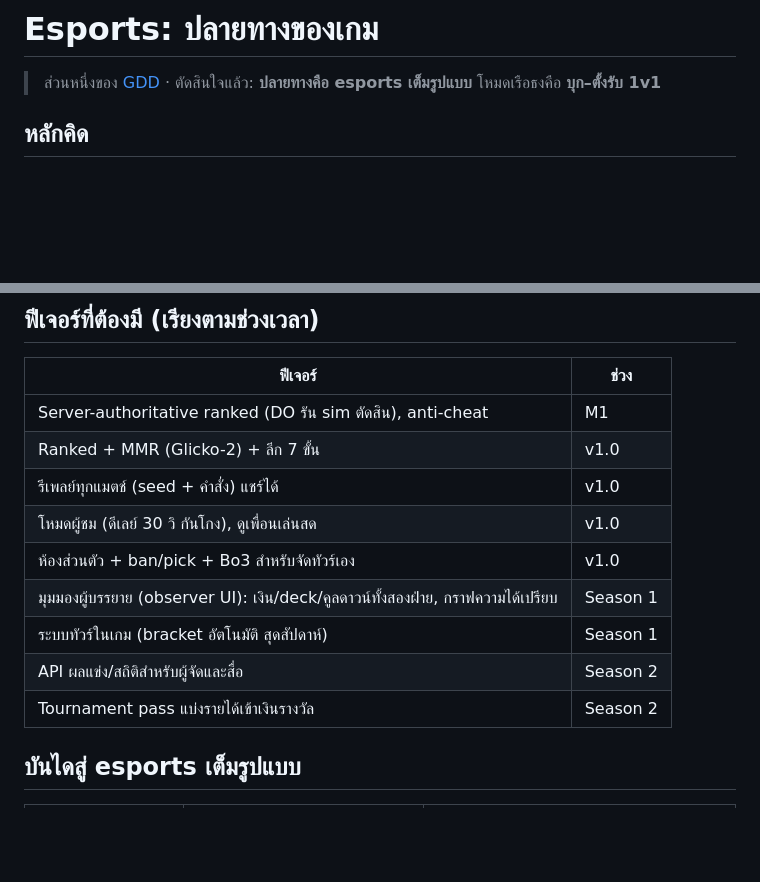
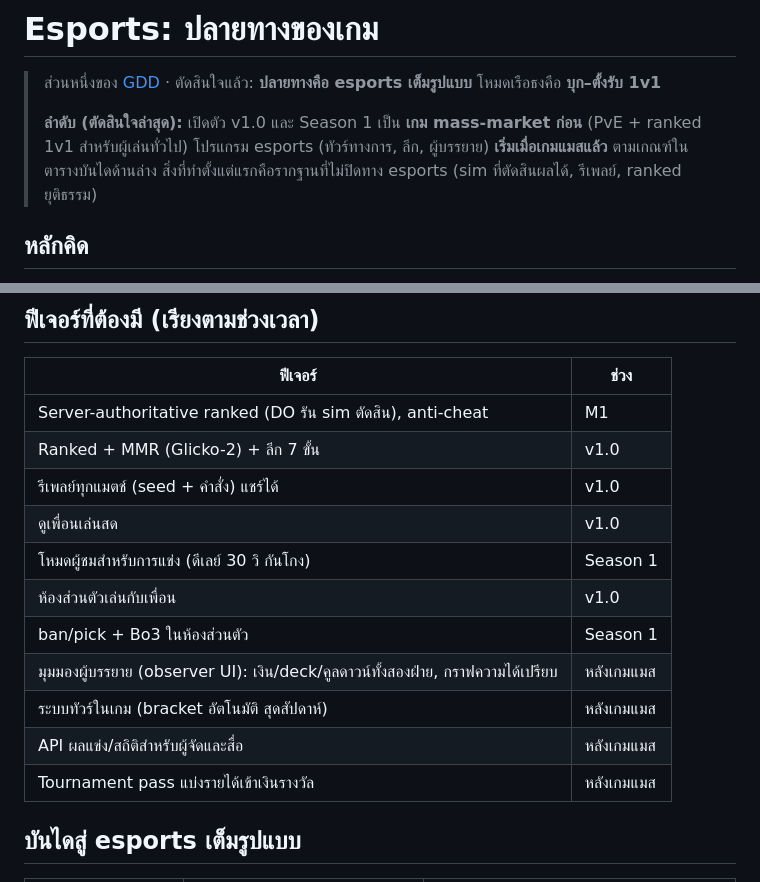
Before and after one commit to jonmaxmore/TD-Games-Idel, a Markdown page: docs/design/esports.md, 2 parts joined by grey strips. GitHub-like rendering; blank space fills up the shorter version.

Commit message:
Sequence: mass-market launch (v1.0 + Season 1) first, esports program after
Co-Authored-By: Claude Opus 5.5 <noreply@anthropic.com>
Claude-Session: https://claude.ai/code/session_01N8aJJpbdQASNmCUwGqaVhq

```diff
--- a/docs/design/esports.md
+++ b/docs/design/esports.md
@@ -1,6 +1,8 @@
 # Esports: ปลายทางของเกม
 
 > ส่วนหนึ่งของ [GDD](../GDD.md) · ตัดสินใจแล้ว: **ปลายทางคือ esports เต็มรูปแบบ** โหมดเรือธงคือ **บุก–ตั้งรับ 1v1**
+>
+> **ลำดับ (ตัดสินใจล่าสุด):** เปิดตัว v1.0 และ Season 1 เป็น **เกม mass-market ก่อน** (PvE + ranked 1v1 สำหรับผู้เล่นทั่วไป) โปรแกรม esports (ทัวร์ทางการ, ลีก, ผู้บรรยาย) **เริ่มเมื่อเกมแมสแล้ว** ตามเกณฑ์ในตารางบันไดด้านล่าง สิ่งที่ทำตั้งแต่แรกคือรากฐานที่ไม่ปิดทาง esports (sim ที่ตัดสินผลได้, รีเพลย์, ranked ยุติธรรม)
 
 ## หลักคิด
 - **การแข่งขันคือแกนของเกม** ส่วน PvE (เนื้อเรื่อง, idle, co-op) ทำหน้าที่ 3 อย่าง: ดึงผู้เล่นใหม่, สอนระบบห้าธาตุ, และเป็นรายได้หลักช่วงที่ฉากแข่งยังเล็ก
@@ -32,12 +34,14 @@
 | Server-authoritative ranked (DO รัน sim ตัดสิน), anti-cheat | M1 |
 | Ranked + MMR (Glicko-2) + ลีก 7 ขั้น | v1.0 |
 | รีเพลย์ทุกแมตช์ (seed + คำสั่ง) แชร์ได้ | v1.0 |
-| โหมดผู้ชม (ดีเลย์ 30 วิ กันโกง), ดูเพื่อนเล่นสด | v1.0 |
-| ห้องส่วนตัว + ban/pick + Bo3 สำหรับจัดทัวร์เอง | v1.0 |
-| มุมมองผู้บรรยาย (observer UI): เงิน/deck/คูลดาวน์ทั้งสองฝ่าย, กราฟความได้เปรียบ | Season 1 |
-| ระบบทัวร์ในเกม (bracket อัตโนมัติ สุดสัปดาห์) | Season 1 |
-| API ผลแข่ง/สถิติสำหรับผู้จัดและสื่อ | Season 2 |
-| Tournament pass แบ่งรายได้เข้าเงินรางวัล | Season 2 |
+| ดูเพื่อนเล่นสด | v1.0 |
+| โหมดผู้ชมสำหรับการแข่ง (ดีเลย์ 30 วิ กันโกง) | Season 1 |
+| ห้องส่วนตัวเล่นกับเพื่อน | v1.0 |
+| ban/pick + Bo3 ในห้องส่วนตัว | Season 1 |
+| มุมมองผู้บรรยาย (observer UI): เงิน/deck/คูลดาวน์ทั้งสองฝ่าย, กราฟความได้เปรียบ | หลังเกมแมส |
+| ระบบทัวร์ในเกม (bracket อัตโนมัติ สุดสัปดาห์) | หลังเกมแมส |
+| API ผลแข่ง/สถิติสำหรับผู้จัดและสื่อ | หลังเกมแมส |
+| Tournament pass แบ่งรายได้เข้าเงินรางวัล | หลังเกมแมส |
 
 ## บันไดสู่ esports เต็มรูปแบบ
 | ขั้น | ทำอะไร | เกณฑ์ไปขั้นถัดไป (สมมติฐาน ต้องตั้งตัวเลขจริงหลัง soft launch) |
```
Also changed, not shown: CLAUDE.md (+1 -1 lines), docs/GDD.md (+5 -3 lines).
